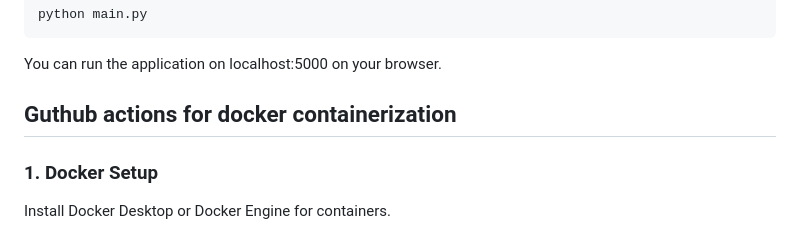
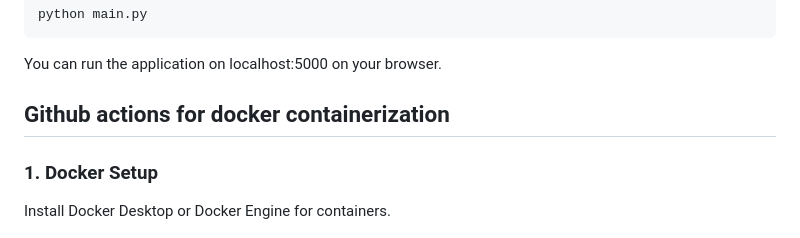
Before and after one commit to Harman717/20103063_rapidfort_project, a Markdown page: README.md, the part around the change. Rendered like a GitHub page.

````diff
--- a/README.md
+++ b/README.md
@@ -62,7 +62,7 @@ python main.py
 ```
 You can run the application on localhost:5000 on your browser.
 
-## Guthub actions for docker containerization
+## Github actions for docker containerization
 
 ### 1. Docker Setup
 Install Docker Desktop or Docker Engine for containers.
````
